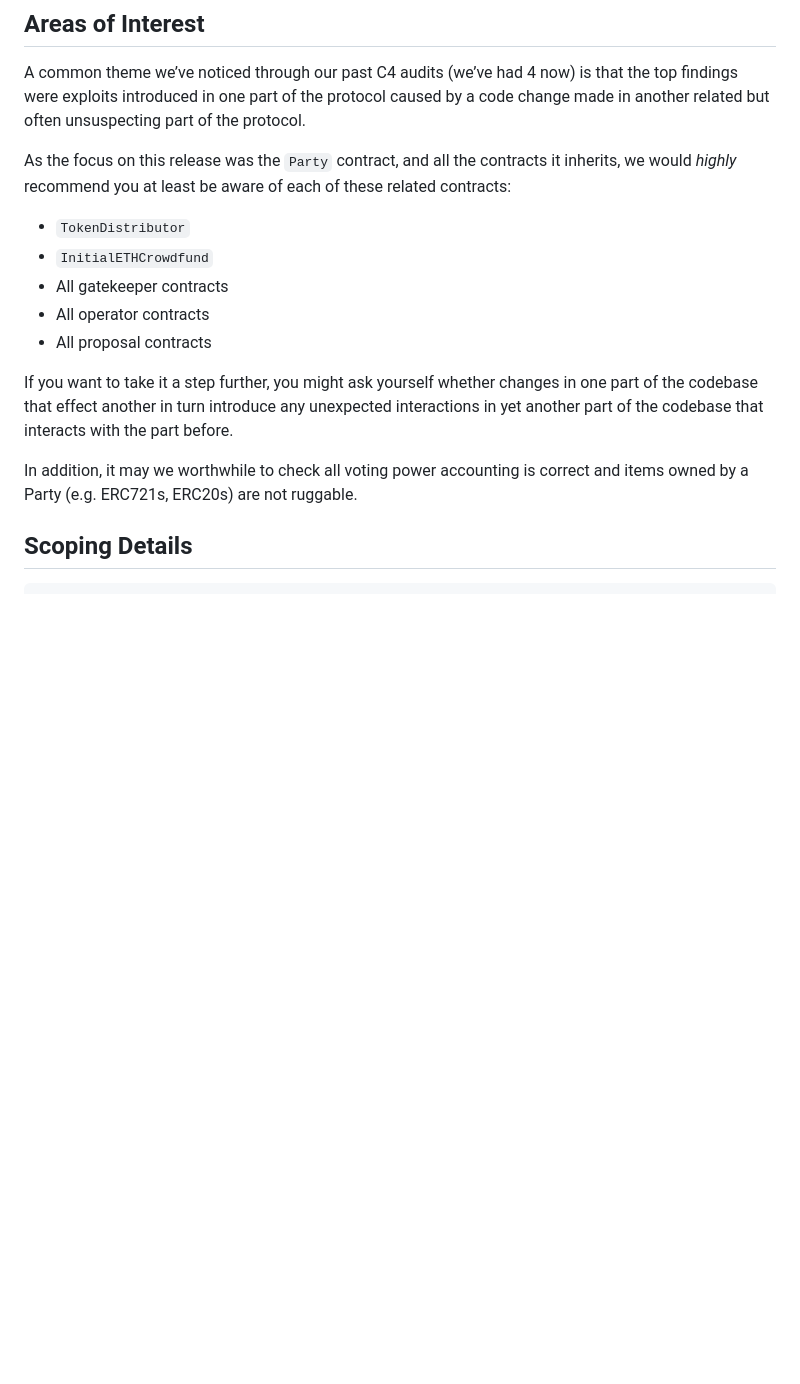
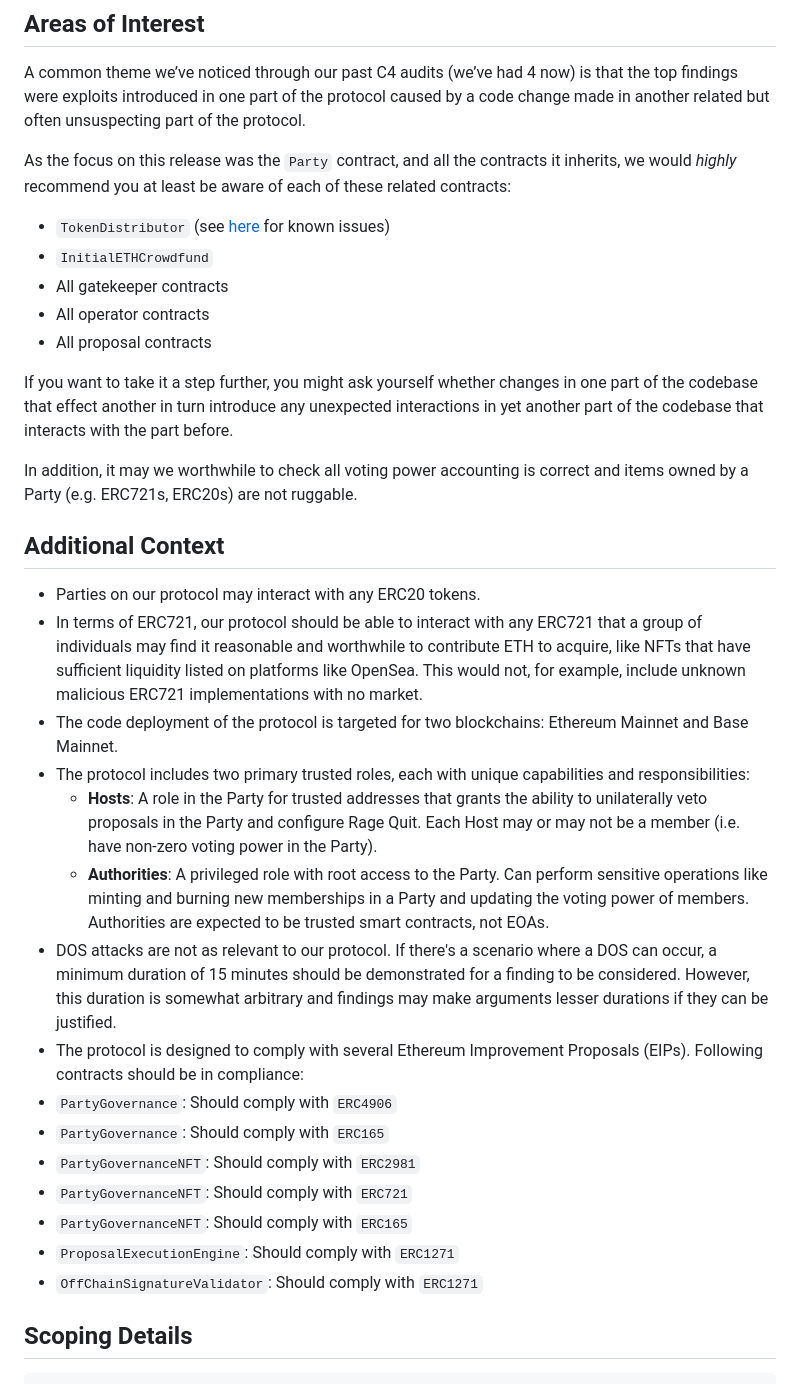
Before and after one commit to code-423n4/2023-10-party, a Markdown page: README.md, the part around one of its changes. GitHub-like rendering; blank space fills up the shorter version.

```diff
--- a/README.md
+++ b/README.md
@@ -105,7 +109,7 @@ A common theme we’ve noticed through our past C4 audits (we’ve had 4 now) is
 
 As the focus on this release was the `Party` contract, and all the contracts it inherits, we would _highly_ recommend you at least be aware of each of these related contracts:
 
-- `TokenDistributor`
+- `TokenDistributor` (see [here](#automated-findings--publicly-known-issues) for known issues)
 - `InitialETHCrowdfund`
 - All gatekeeper contracts
 - All operator contracts
@@ -114,6 +118,24 @@ As the focus on this release was the `Party` contract, and all the contracts it
 If you want to take it a step further, you might ask yourself whether changes in one part of the codebase that effect another in turn introduce any unexpected interactions in yet another part of the codebase that interacts with the part before.
 
 In addition, it may we worthwhile to check all voting power accounting is correct and items owned by a Party (e.g. ERC721s, ERC20s) are not ruggable.
+
+## Additional Context
+
+-	Parties on our protocol may interact with any ERC20 tokens.
+-	In terms of ERC721, our protocol should be able to interact with any ERC721 that a group of individuals may find it reasonable and worthwhile to contribute ETH to acquire, like NFTs that have sufficient liquidity listed on platforms like OpenSea. This would not, for example, include unknown malicious ERC721 implementations with no market.
+-	The code deployment of the protocol is targeted for two blockchains: Ethereum Mainnet and Base Mainnet.
+- The protocol includes two primary trusted roles, each with unique capabilities and responsibilities:
+  -	**Hosts**: A role in the Party for trusted addresses that grants the ability to unilaterally veto proposals in the Party and configure Rage Quit. Each Host may or may not be a member (i.e. have non-zero voting power in the Party).
+  -	**Authorities**: A privileged role with root access to the Party. Can perform sensitive operations like minting and burning new memberships in a Party and updating the voting power of members. Authorities are expected to be trusted smart contracts, not EOAs.
+-	DOS attacks are not as relevant to our protocol. If there's a scenario where a DOS can occur, a minimum duration of 15 minutes should be demonstrated for a finding to be considered. However, this duration is somewhat arbitrary and findings may make arguments lesser durations if they can be justified.
+-	The protocol is designed to comply with several Ethereum Improvement Proposals (EIPs). Following contracts should be in compliance:
+  - `PartyGovernance`: Should comply with `ERC4906`
+  - `PartyGovernance`: Should comply with `ERC165`
+  - `PartyGovernanceNFT`: Should comply with `ERC2981`
+  - `PartyGovernanceNFT`: Should comply with `ERC721`
+  - `PartyGovernanceNFT`: Should comply with `ERC165`
+  - `ProposalExecutionEngine`: Should comply with `ERC1271`
+  - `OffChainSignatureValidator`: Should comply with `ERC1271`
 
 ## Scoping Details
 
```
Also changed, not shown: other parts of README.md (+4 -0 lines).
